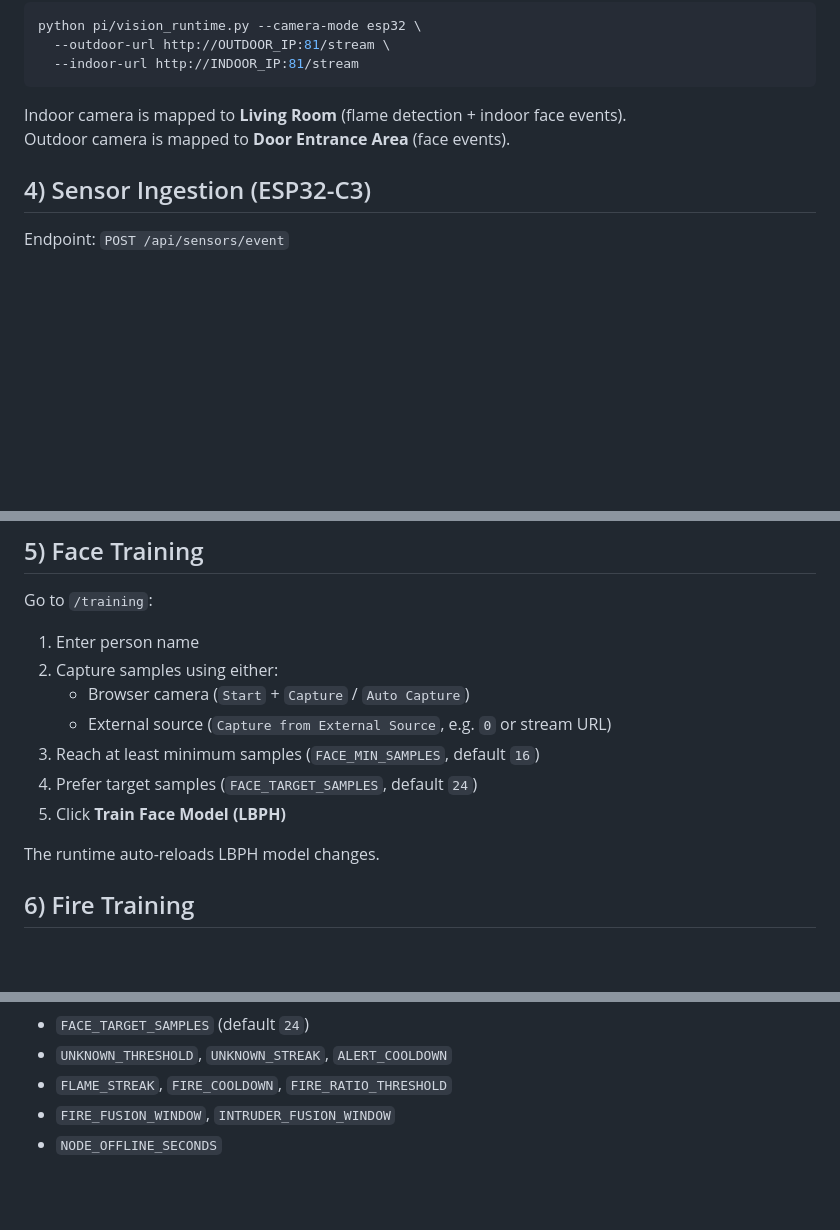
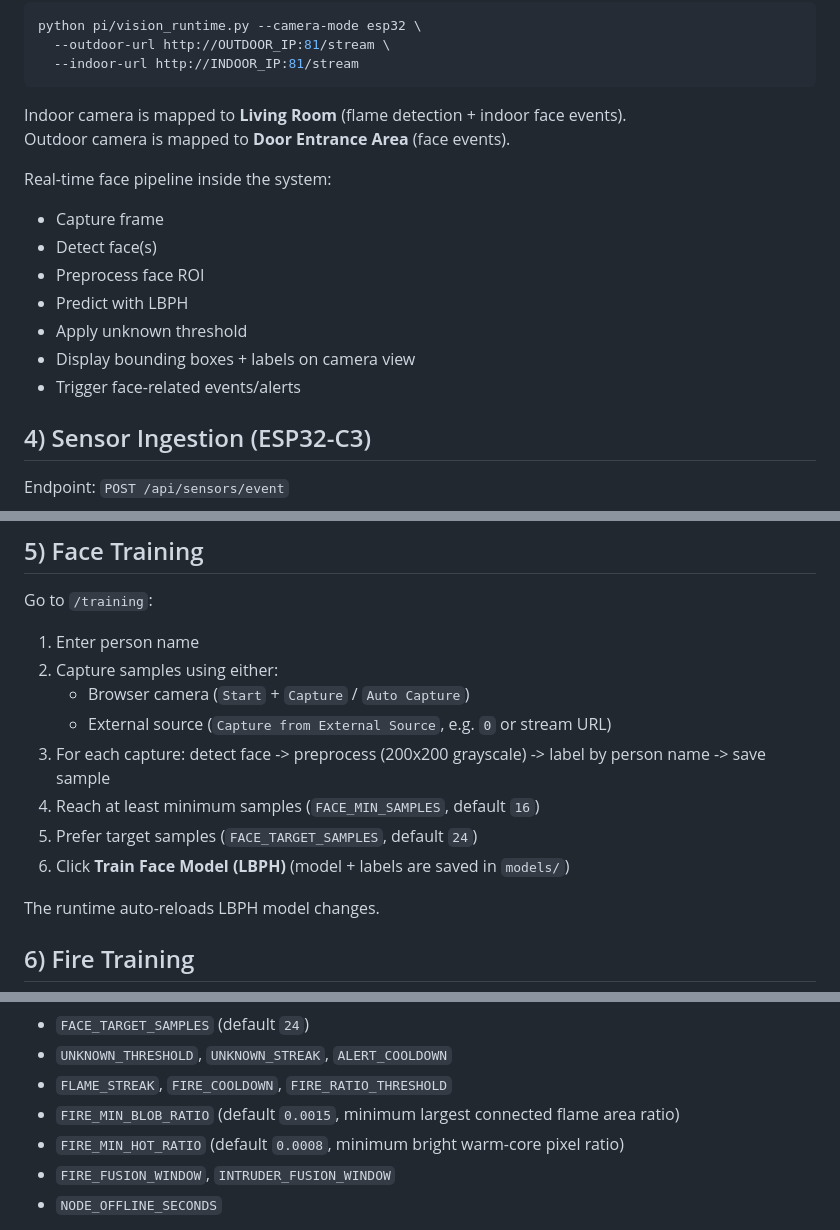
Before and after one commit to kaizen-2004/CpE-Practice-and-Design, a Markdown page: README.md, 3 parts joined by grey strips. GitHub-like rendering; blank space fills up the shorter version.

Commit message:
Updated README.md, corrected typos

```diff
--- a/README.md
+++ b/README.md
@@ -71,6 +71,15 @@ python pi/vision_runtime.py --camera-mode esp32 \
 Indoor camera is mapped to **Living Room** (flame detection + indoor face events).
 Outdoor camera is mapped to **Door Entrance Area** (face events).
 
+Real-time face pipeline inside the system:
+- Capture frame
+- Detect face(s)
+- Preprocess face ROI
+- Predict with LBPH
+- Apply unknown threshold
+- Display bounding boxes + labels on camera view
+- Trigger face-related events/alerts
+
 ## 4) Sensor Ingestion (ESP32-C3)
 
 Endpoint: `POST /api/sensors/event`
@@ -104,9 +113,10 @@ Go to `/training`:
 2. Capture samples using either:
    - Browser camera (`Start` + `Capture` / `Auto Capture`)
    - External source (`Capture from External Source`, e.g. `0` or stream URL)
-3. Reach at least minimum samples (`FACE_MIN_SAMPLES`, default `16`)
-4. Prefer target samples (`FACE_TARGET_SAMPLES`, default `24`)
-5. Click **Train Face Model (LBPH)**
+3. For each capture: detect face -> preprocess (200x200 grayscale) -> label by person name -> save sample
+4. Reach at least minimum samples (`FACE_MIN_SAMPLES`, default `16`)
+5. Prefer target samples (`FACE_TARGET_SAMPLES`, default `24`)
+6. Click **Train Face Model (LBPH)** (model + labels are saved in `models/`)
 
 The runtime auto-reloads LBPH model changes.
 
@@ -138,6 +148,8 @@ This writes: `models/fire_color.json`
 - `FACE_TARGET_SAMPLES` (default `24`)
 - `UNKNOWN_THRESHOLD`, `UNKNOWN_STREAK`, `ALERT_COOLDOWN`
 - `FLAME_STREAK`, `FIRE_COOLDOWN`, `FIRE_RATIO_THRESHOLD`
+- `FIRE_MIN_BLOB_RATIO` (default `0.0015`, minimum largest connected flame area ratio)
+- `FIRE_MIN_HOT_RATIO` (default `0.0008`, minimum bright warm-core pixel ratio)
 - `FIRE_FUSION_WINDOW`, `INTRUDER_FUSION_WINDOW`
 - `NODE_OFFLINE_SECONDS`
 
```
